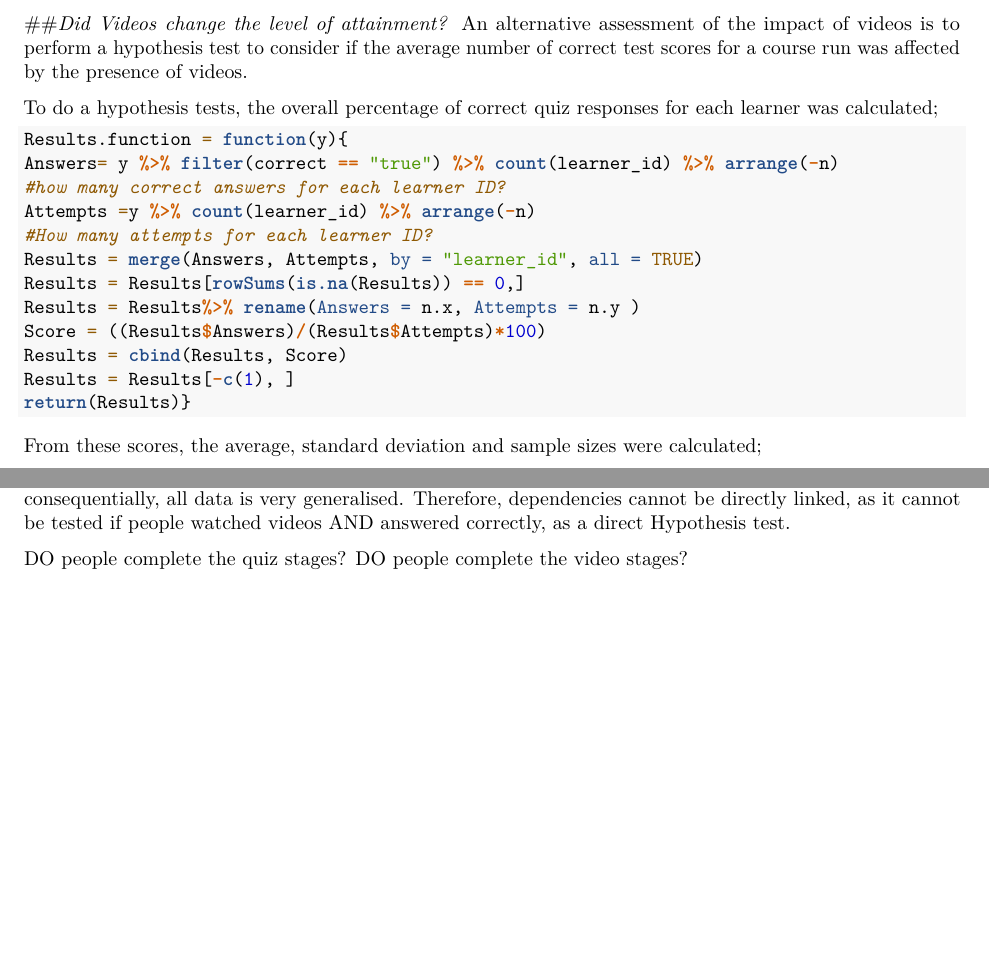
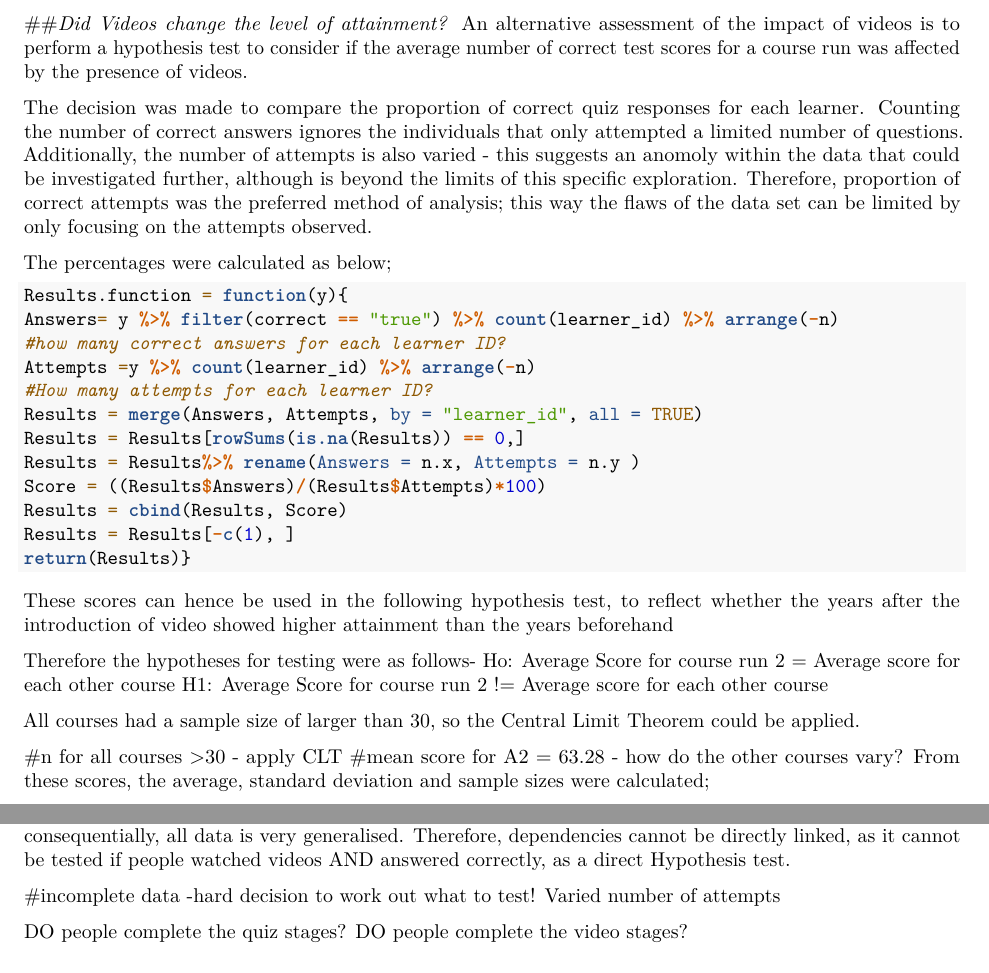
Before and after one commit to RSanderson96/Data-Management, an R Markdown document (reports/Video.Rmd): two parts of page 5 of 5, joined at a grey line, cut so that both start at the same text. Rendered offline with R 4.5, knitr and Pandoc, then LaTeX, with nearby package versions; some code elsewhere in the file could not run offline; common packages that the code uses without loading them are loaded.

Commit message:
Add hypothesis test

````diff
--- a/reports/Video.Rmd
+++ b/reports/Video.Rmd
@@ -205,7 +205,9 @@ Arguably there is limited impact of the quiz timings on the number of views. Whi
 ##*Did Videos change the level of attainment?*
 An alternative assessment of the impact of videos is to perform a hypothesis test to consider if the average number of correct test scores for a course run was affected by the presence of videos.
 
-To do a hypothesis tests, the overall percentage of correct quiz responses for each learner was calculated;
+The decision was made to compare the proportion of correct quiz responses for each learner. Counting the number of correct answers ignores the individuals that only attempted a limited number of questions. Additionally, the number of attempts is also varied - this suggests an anomoly within the data that could be investigated further, although is beyond the limits of this specific exploration. Therefore, proportion of correct attempts was the preferred method of analysis; this way the flaws of the data set can be limited by only focusing on the attempts observed.
+
+The percentages were calculated as below;
 
 ```{R Results.function}
 
@@ -224,6 +226,16 @@ return(Results)}
 
 ```
 
+These scores can hence be used in the following hypothesis test, to reflect whether the years after the introduction of video showed higher attainment than the years beforehand
+
+Therefore the hypotheses for testing were as follows-
+  Ho: Average Score for course run 2 = Average score for each other course
+  H1: Average Score for course run 2 != Average score for each other course
+
+All courses had a sample size of larger than 30, so the Central Limit Theorem could be applied.
+
+#n for all courses >30 - apply CLT
+#mean score for A2 = 63.28 - how do the other courses vary?
 From these scores, the average, standard deviation and sample sizes were calculated;
 
 ```{R ResultsDF, echo = FALSE}
@@ -240,2 +252,4 @@ When considering the impact of teaching methods and engagement, this dataset has
+#incomplete data -hard decision to work out what to test! Varied number of attempts
+
 DO people complete the quiz stages?
 DO people complete the video stages?
````
Also changed, not shown: reports/Video.Rmd (4 more changed lines).
